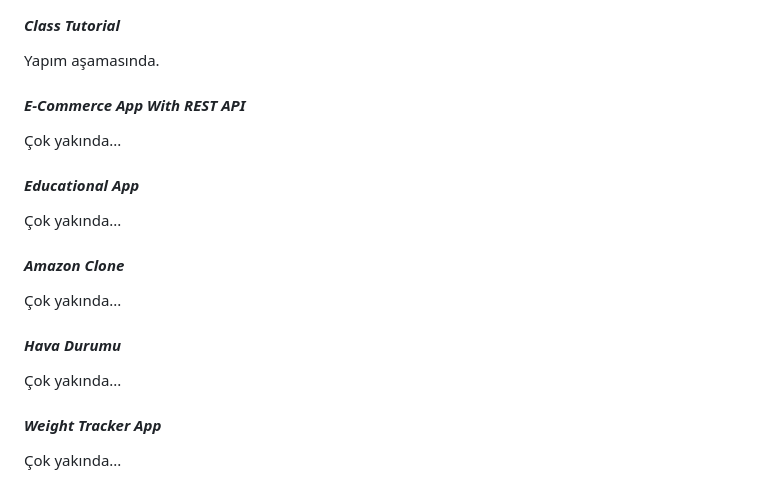
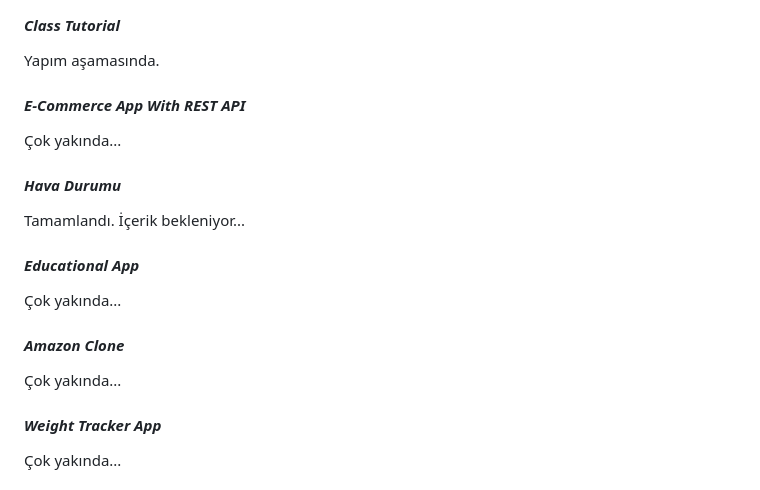
Before and after one commit to omermustekiin/Flutter, a Markdown page: README.md, the part around the change. Drawn GitHub-style.

```diff
--- a/README.md
+++ b/README.md
@@ -97,6 +97,10 @@ Yapım aşamasında.
 
 Çok yakında...
 
+#### *Hava Durumu*
+
+Tamamlandı. İçerik bekleniyor...
+
 #### *Educational App*
 
 Çok yakında...
@@ -105,9 +109,6 @@ Yapım aşamasında.
 
 Çok yakında...
 
-#### *Hava Durumu*
-
-Çok yakında...
 
 #### *Weight Tracker App*
 
```
